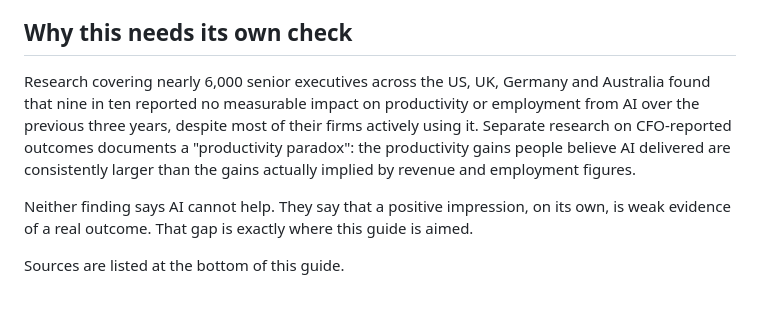
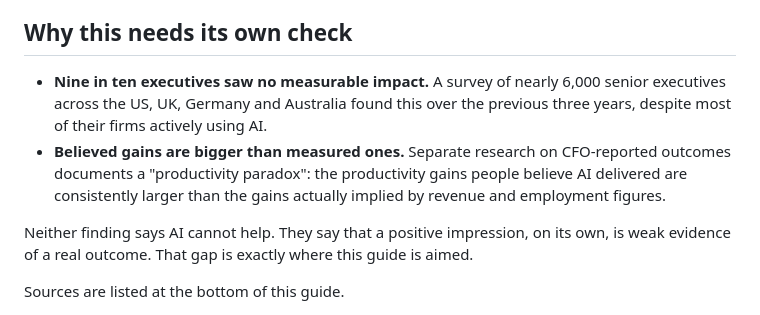
Before and after one commit to shaunmarsden/practical-ai-adoption, a Markdown page: guides/how-to-tell-whether-ai-actually-helped.md, the part around the change. GitHub-like rendering.

Commit message:
Turn the research paragraph into two bullets (#24)
"Why this needs its own check" packed two separate research findings
into one dense paragraph, while every other section in this same
guide already uses bold-lead bullets. Split it to match, one bullet
per finding. Same two numbers, same "productivity paradox" quote,
nothing reworded beyond the split.

```diff
--- a/guides/how-to-tell-whether-ai-actually-helped.md
+++ b/guides/how-to-tell-whether-ai-actually-helped.md
@@ -29,7 +29,8 @@ A feeling that AI helped is not the same as evidence that it helped. Both can be
 
 ## Why this needs its own check
 
-Research covering nearly 6,000 senior executives across the US, UK, Germany and Australia found that nine in ten reported no measurable impact on productivity or employment from AI over the previous three years, despite most of their firms actively using it. Separate research on CFO-reported outcomes documents a "productivity paradox": the productivity gains people believe AI delivered are consistently larger than the gains actually implied by revenue and employment figures.
+- **Nine in ten executives saw no measurable impact.** A survey of nearly 6,000 senior executives across the US, UK, Germany and Australia found this over the previous three years, despite most of their firms actively using AI.
+- **Believed gains are bigger than measured ones.** Separate research on CFO-reported outcomes documents a "productivity paradox": the productivity gains people believe AI delivered are consistently larger than the gains actually implied by revenue and employment figures.
 
 Neither finding says AI cannot help. They say that a positive impression, on its own, is weak evidence of a real outcome. That gap is exactly where this guide is aimed.
 
```
